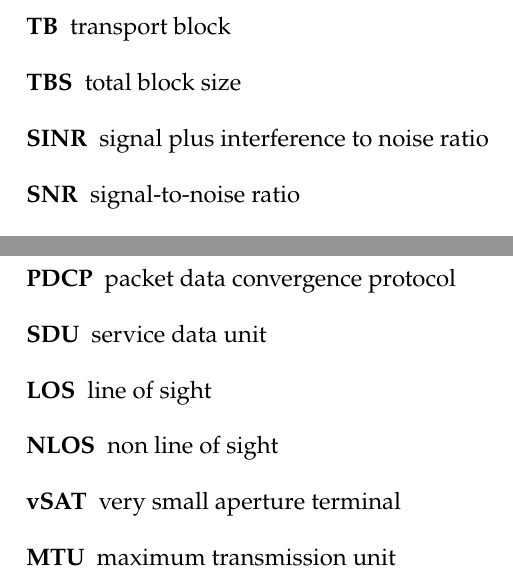
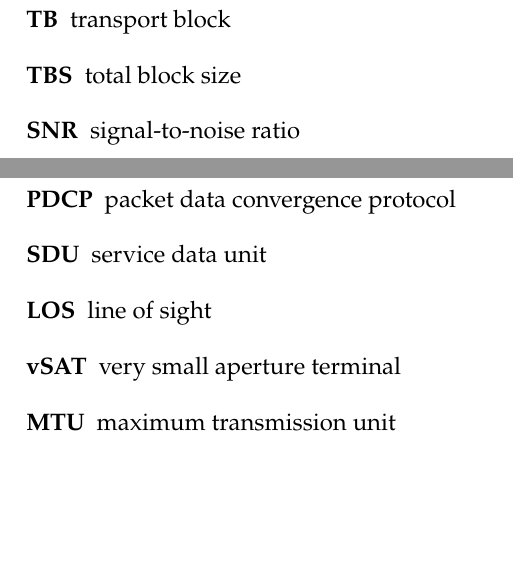
Before and after one commit to francesco-rossato/ms-thesis, a LaTeX thesis (main.tex, which reads frontmatter/glossary.tex): two parts of page 12 of 71, joined at a grey line, cut so that both start at the same text, the shorter picture padded with empty space. Compiled offline with XeLaTeX.

Commit message:
reflected changes

```diff
--- a/frontmatter/glossary.tex
+++ b/frontmatter/glossary.tex
@@ -5,7 +5,6 @@
     \acro{HAPs}{high-altitude platforms}
     \acro{HAP}{high-altitude platform}
     \acro{UAVs}{unmanned aerial vehicles}
-    \acro{UAV}{unmanned aerial vehicle}
     \acro{MEO}{medium earth orbit}
     \acro{HARQ}{hybrid automatic repeat request}
     \acro{ARQ}{automatic repeat request}
@@ -13,7 +12,6 @@
     \acro{LEO}{low earth orbit}
     \acro{GEO}{geosynchronous equatorial orbit}
     \acro{UE}{user equipment}
-    \acro{RACH}{random access channel}
     \acro{gNB}{gNodeB}
     \acro{3GPP}{third generation partnership project}
     \acro{MAC}{media access control}
@@ -21,7 +19,6 @@
     \acro{ACK}{acknowledgement}
     \acro{TB}{transport block}
     \acro{TBS}{total block size}
-    \acro{SINR}{signal plus interference to noise ratio}
     \acro{SNR}{signal-to-noise ratio}
     \acro{NACK}{negative acknowledgement}
     \acro{ISL}{inter-satellite links}
@@ -33,7 +30,6 @@
     \acro{PDCP}{packet data convergence protocol}
     \acro{SDU}{service data unit}
     \acro{LOS}{line of sight}
-    \acro{NLOS}{non line of sight}
     \acro{vSAT}{very small aperture terminal}
     \acro{MTU}{maximum transmission unit}
     \acro{PDR}{packet delivery ratio}
```
Also changed, not shown: main.pdf.
